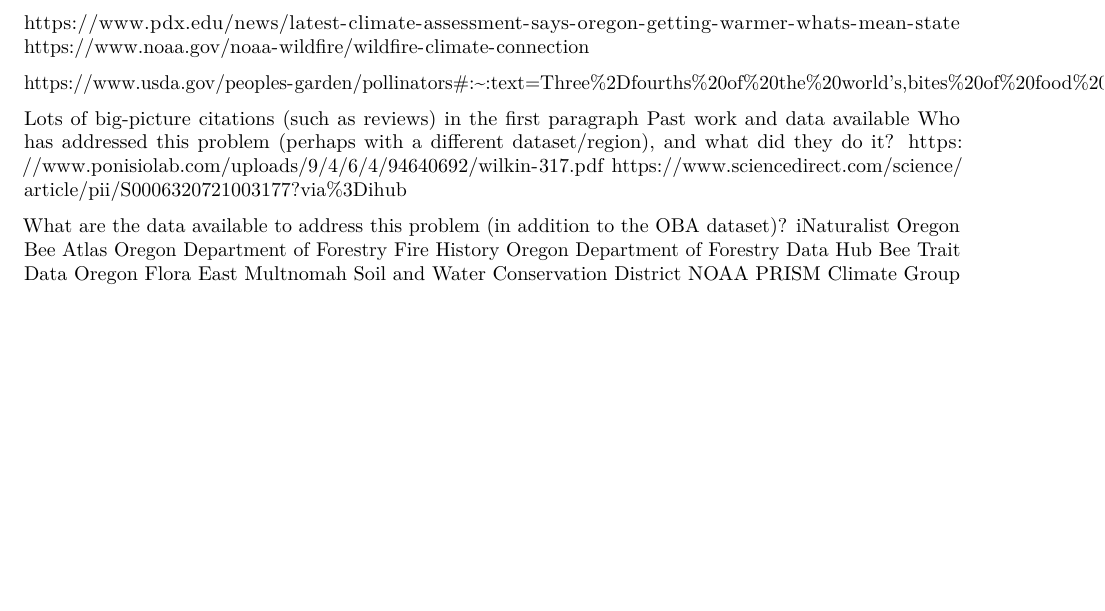
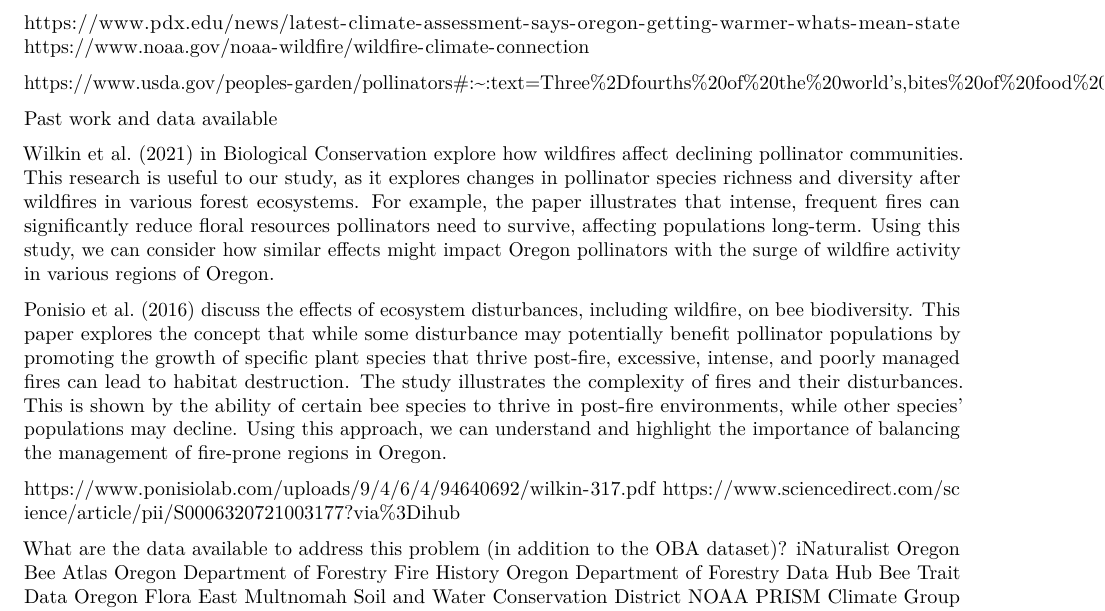
Before and after one commit to alicarmichael/BIO410-project, an R Markdown document (CARMICHAEL_OregonBeesAndWildfires.Rmd): part of page 2 of 3, cut so that both start at the same text, the shorter picture padded with empty space. Rendered offline with R 4.5, knitr and Pandoc, then LaTeX, with nearby package versions.

Commit message:
Added annotated bibliography for past work related to our question.

```diff
--- a/CARMICHAEL_OregonBeesAndWildfires.Rmd
+++ b/CARMICHAEL_OregonBeesAndWildfires.Rmd
@@ -51,9 +51,12 @@
 
 https://www.usda.gov/peoples-garden/pollinators#:~:text=Three%2Dfourths%20of%20the%20world's,bites%20of%20food%20you%20eat.
 
-Lots of big-picture citations (such as reviews) in the first paragraph
 Past work and data available
-Who has addressed this problem (perhaps with a different dataset/region), and what did they do it?
+
+Wilkin et al. (2021) in Biological Conservation explore how wildfires affect declining pollinator communities. This research is useful to our study, as it explores changes in pollinator species richness and diversity after wildfires in various forest ecosystems. For example, the paper illustrates that intense, frequent fires can significantly reduce floral resources pollinators need to survive, affecting populations long-term. Using this study, we can consider how similar effects might impact Oregon pollinators with the surge of wildfire activity in various regions of Oregon.
+
+Ponisio et al. (2016) discuss the effects of ecosystem disturbances, including wildfire, on bee biodiversity. This paper explores the concept that while some disturbance may potentially benefit pollinator populations by promoting the growth of specific plant species that thrive post-fire, excessive, intense, and poorly managed fires can lead to habitat destruction. The study illustrates the complexity of fires and their disturbances. This is shown by the ability of certain bee species to thrive in post-fire environments, while other species’ populations may decline. Using this approach, we can understand and highlight the importance of balancing the management of fire-prone regions in Oregon.
+
 https://www.ponisiolab.com/uploads/9/4/6/4/94640692/wilkin-317.pdf
 https://www.sciencedirect.com/science/article/pii/S0006320721003177?via%3Dihub
 
```
